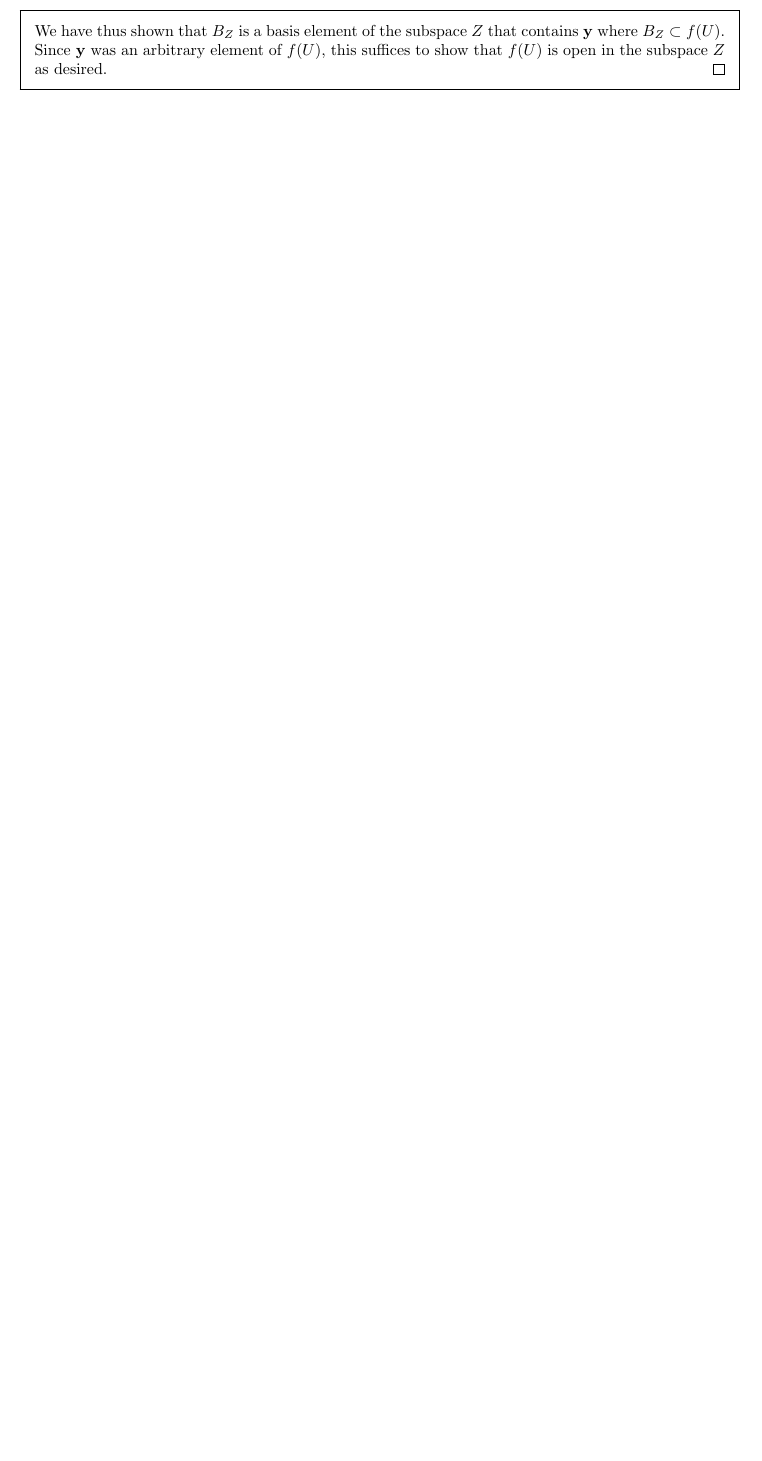
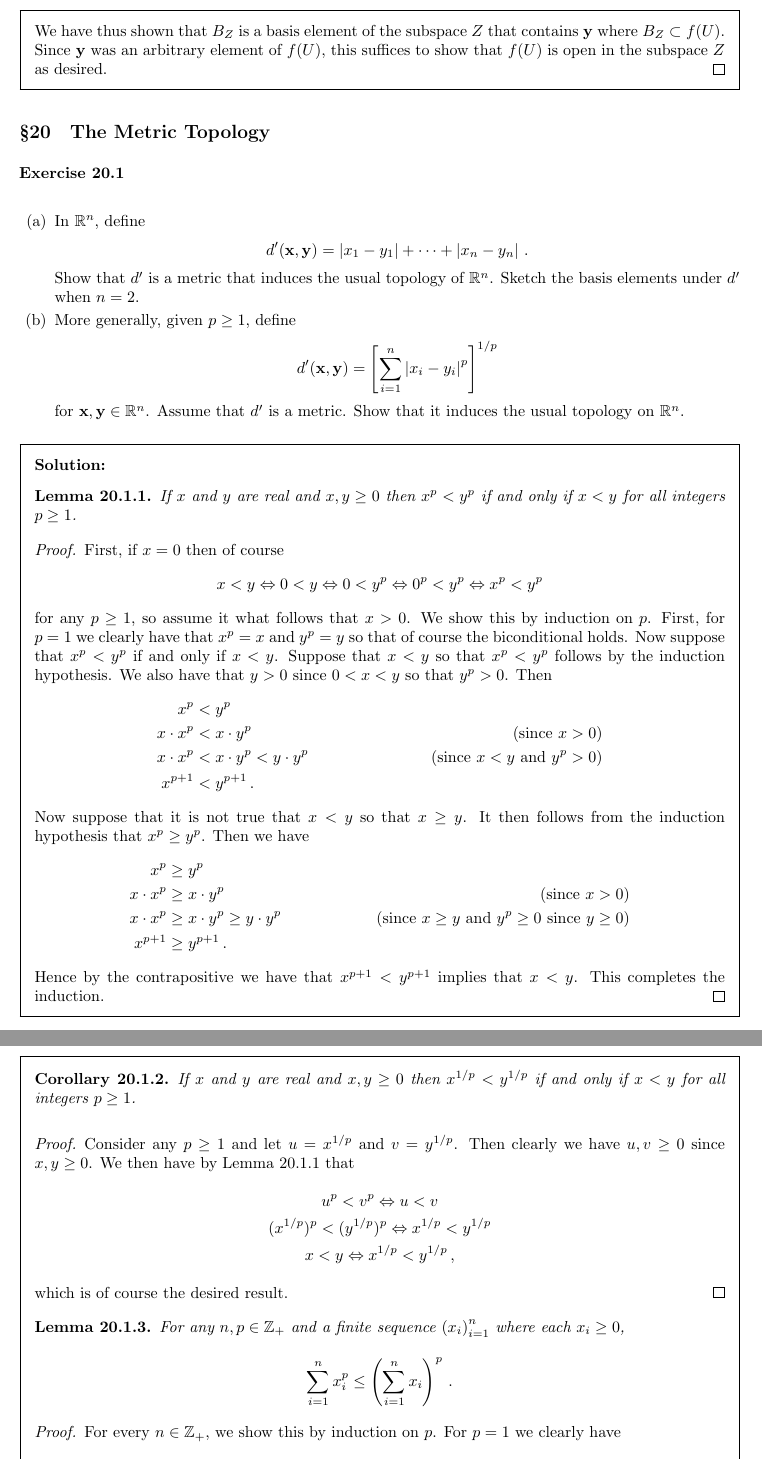
Before and after one commit to kyp44/Topology, a LaTeX problem sheet (solutions.tex, which reads macros.tex, sections/sec_20.tex): part of page 172 of 172 before the commit and two parts of pages 172 and 173 of 178 after it, the two joined at a grey line, cut so that both start at the same text, the shorter picture padded with empty space. Compiled offline with pdfLaTeX.

Commit message:
-Started the section 20 exercises and finished up through 20.2.

```diff
--- a/macros.tex
+++ b/macros.tex
@@ -91,6 +91,9 @@
 \newcommand\col[1]{\mathcal{#1}}
 \def\eprec{\preceq}
 
+% Barred letters
+\def\bd{\bar{d}}
+
 % Implication and reverse implication
 \def\imp{\Rightarrow}
 \def\pmi{\Leftarrow}
--- /dev/null
+++ b/sections/sec_20.tex
@@ -0,0 +1,116 @@
+\setcounter{subsection}{20-1}
+\subsection{The Metric Topology}
+
+\exercise{1}{
+  \eparts{
+  \item In $\reals^n$, define
+    \gath{
+      d'(\vx, \vy) = \abs{x_1 - y_1} + \cdots + \abs{x_n - y_n} \,.
+    }
+    Show that $d'$ is a metric that induces the usual topology of $\reals^n$.
+    Sketch the basis elements under $d'$ when $n = 2$.
+  \item More generally, given $p \geq 1$, define
+    \gath{
+      d'(\vx, \vy) = \squares{\sum_{i=1}^n \abs{x_i - y_i}^p}^{1/p}
+    }
+    for $\vx, \vy \in \reals^n$.
+    Assume that $d'$ is a metric.
+    Show that it induces the usual topology on $\reals^n$.
+  }
+}
+\sol{
+  \dwhitman
+
+  \begin{lem}\label{lem:metric:pmon}
+    If $x$ and $y$ are real and $x,y \geq 0$ then $x^p < y^p$ if and only if $x < y$ for all integers $p \geq 1$.
+  \end{lem}
+  \qproof{
+    First, if $x = 0$ then of course
+    \gath{
+      x < y \bic 0 < y \bic 0 < y^p \bic 0^p < y^p \bic x^p < y^p
+    }
+    for any $p \geq 1$, so assume it what follows that $x > 0$.
+    We show this by induction on $p$.
+    First, for $p=1$ we clearly have that $x^p = x$ and $y^p = y$ so that of course the biconditional holds.
+    Now suppose that $x^p < y^p$ if and only if $x < y$.
+    Suppose that $x < y$ so that $x^p < y^p$ follows by the induction hypothesis.
+    We also have that $y > 0$ since $0 < x < y$ so that $y^p > 0$.
+    Then
+    \ali{
+      x^p &< y^p \\
+      x \cdot x^p &< x \cdot y^p & \text{(since $x > 0$)} \\
+      x \cdot x^p &< x \cdot y^p < y \cdot y^p &  \text{(since $x < y$ and $y^p > 0$)} \\
+      x^{p+1} &< y^{p+1} \,.
+    }
+    Now suppose that it is not true that $x < y$ so that $x \geq y$.
+    It then follows from the induction hypothesis that $x^p \geq y^p$.
+    Then we have
+    \ali{
+      x^p &\geq y^p \\
+      x \cdot x^p &\geq x \cdot y^p & \text{(since $x > 0$)} \\
+      x \cdot x^p &\geq x \cdot y^p \geq y \cdot y^p & \text{(since $x \geq y$ and $y^p \geq 0$ since $y \geq 0$)} \\
+      x^{p+1} &\geq y^{p+1} \,.
+    }
+    Hence by the contrapositive we have that $x^{p+1} < y^{p+1}$ implies that $x < y$.
+    This completes the induction.
+  }
+
+  \begin{cor}\label{cor:metric:opmon}
+    If $x$ and $y$ are real and $x,y \geq 0$ then $x^{1/p} < y^{1/p}$ if and only if $x < y$ for all integers $p \geq 1$.
+  \end{cor}
+  \qproof{
+    Consider any $p \geq 1$ and let $u = x^{1/p}$ and $v = y^{1/p}$.
+    Then clearly we have $u,v \geq 0$ since $x,y \geq 0$.
+    We then have by Lemma~\ref{lem:metric:pmon} that
+    \gath{
+      u^p < v^p \bic u < v \\
+      (x^{1/p})^p < (y^{1/p})^p \bic x^{1/p} < y^{1/p} \\
+      x < y \bic x^{1/p} < y^{1/p} \,,
+    }
+    which is of course the desired result.
+  }
+
+  \begin{lem}\label{lem:metric:polynom}
+    For any $n,p \in \pints$ and a finite sequence $\parens{x_i}_{i=1}^n$ where each $x_i \geq 0$,
+    \gath{
+      \sum_{i=1}^n x_i^p \leq \parens{\sum_{i=1}^n x_i}^p \,.
+    }
+  \end{lem}
+  \qproof{
+    For every $n \in \pints$, we show this by induction on $p$.
+    For $p = 1$ we clearly have
+    \gath{
+      \sum_{i=1}^n x_i^p = \sum_{i=1}^n x_i \leq \sum_{i=1}^n x_i = \parens{\sum_{i=1}^n x_i}^p \,.
+    }
+    Now suppose that the hypothesis is true for $p$.
+    Then we have
+    \ali{
+      \parens{\sum_{i=1}^n x_i}^{p+1} &= \parens{\sum_{i=1}^n x_i}\parens{\sum_{i=1}^n x_i}^p \\
+      &\geq \parens{\sum_{i=1}^n x_i}\parens{\sum_{i=1}^n x_i^p} & \text{(by the induction hypothesis since $\sum_{i=1}^n x_i \geq 0$)} \\
+      &= \sum_{i=1}^n \sum_{j=1}^n x_i x_j^p \\
+      &= \sum_{i=1}^n \parens{x_i x_i^p + \sum_{j \neq i} x_i x_j^p} \\
+      &= \sum_{i=1}^n x_i^{p+1} + \sum_{i=1}^n \sum_{j \neq i} x_i x_j^p \\
+      &\geq \sum_{i=1}^n x_i^{p+1}
+    }
+    since each $x_i x_j^p \geq 0$ so that the double sum is as well.
+    This completes the induction.
+  }
+
+  \mainprob
+
+  (a) First, the basis elements of the metric topology induced by $d'$ are open intervals in $\reals$, open diamonds in $n=2$, open octahedrons for $n = 3$, and the higher dimensional analogues for $n > 3$.
+  A sketch of the ball $B_{d'}(0 \times 0, 1)$ in $\reals^2$ is shown below:
+  \begin{center}
+    \includegraphics[height=6cm]{figs/ex_20_1_1}
+  \end{center}
+  Now we show that $d'$ is a metric and induces the usual topology of $\reals^n$.
+  \qproof{
+    It is easy to see that $d'$ meets the properties required of a metric.
+    Clearly $d'(\vx, \vy) \geq 0$ since each $\abs{x_i - y_i} \geq 0$, and $d'(\vx, \vy) = 0$ if and only if each $x_i = y_i$ so that $\vx = \vy$.
+    Also it is obvious that $d'(\vx, \vy) = d'(\vy, \vx)$ since each $\abs{x_i - y_i} = \abs{y_i - x_i}$.
+    For the triangle inequality we simply have that
+    \ali{
+      d'(\vx, \vz) &= \sum_{i=1}^n \abs{x_i - z_i} \\
+      &\leq \sum_{i=1}^n \parens{\abs{x_i - y_i} + \abs{y_i - z_i}} & \text{(since each $\abs{x_i-z_i} \leq \abs{x_i-y_i} + \abs{y_i-z_i}$)} \\
+      &= \sum_{i=1}^n \abs{x_i - y_i} + \sum_{i=1}^n \abs{y_i - z_i} \\
+      &= d'(\vx, \vy) + d'(\vy, \vz) \,.
@@ -0,0 +123 @@
+    \gath{
@@ -0,0 +129,79 @@
+      \abs{x_j - y_j} + \sum_{i \neq j} \abs{x_i - y_i} < \e \\
+      \abs{x_j - y_j} < \e - \sum_{i \neq j} \abs{x_i - y_i} \leq \e \\
+      \r(\vx, \vy) < \e
+    }
+    since of course $\sum_{i \neq j} \abs{x_i - y_i} \geq 0$.
+    Therefore $\vy \in B_\r(\vx,\e)$, which shows $B_{d'}(\vx, \d) \ss B_\r(\vx, \e)$ so that the metric topology of $d'$ is finer the the metric topology of $\r$ by Lemma~20.2.
+
+    Now again consider and $\vx \in \reals^n$ and $\e > 0$, and this time let $\d = \e/n$.
+    Consider any $\vy \in B_\r(\vx, \d)$ and again  suppose also that $j$ is an index in $\intsfin{n}$ where
+    \gath{
+      \r(\vx, \vy) = \max\braces{\abs{x_1 - y_1}, \ldots, \abs{x_n - y_n}} = \abs{x_j - y_j} \,.
+    }
+    We then have
+    \gath{
+      \abs{x_j - y_j} = \r(\vx, \vy) < \d = \e/n \\
+      n \abs{x_j - y_j} < \e \,.
+    }
+    We also have
+    \ali{
+      d'(\vx, \vy) &= \sum_{i=1}^n \abs{x_i - y_i} \\
+      &\leq \sum_{i=1}^n \abs{x_j - y_i} & \text{(since each $\abs{x_i - y_i} \leq \abs{x_j - y_j}$)} \\
+      &= n \abs{x_j - y_j} \\
+      &< \e
+    }
+    so that $\vy \in B_{d'}(\vx, \e)$.
+    Hence $B_\r(\vx, \d) \ss B_{d'}(\vx, \e)$ so that the metric topology of $\r$ is also finer than that of $d'$ again by Lemma~20.2.
+    Therefore it must be that the two topologies are equal since each is finer than the other.
+  }
+
+  (b) Let $d$ denote the metric defined in part (a), that is
+  \gath{
+    d(\vx, \vy) = \sum_{i=1}^n \abs{x_i - y_i} \,.
+  }
+  First we show that the metric topology induced by $d'$ is finer than that induced by $\rho$.
+  So consider any $\vx \in \reals^n$ and $\e > 0$.
+  Let $\d = \e$ and suppose that $\vy \in B_{d'}(\vx, \d)$ so that
+  \gath{
+    d'(\vx, \vy) = \parens{\sum_{i=1}^n \abs{x_i - y_i}^p}^{1/p} < \d = \e \,.
+  }
+  Suppose that $j$ is an index in $\intsfin{n}$ where
+  \gath{
+    \r(\vx, \vy) = \max\braces{\abs{x_1 - y_1}, \ldots, \abs{x_n - y_n}} = \abs{x_j - y_j} \,.
+  }
+  Then
+  \gath{
+    \abs{x_j - y_j}^p \leq \abs{x_j - y_j}^p + \sum_{i \neq j} \abs{x_i - y_i}^p = \sum_{i=1}^n \abs{x_i - y_i}^p
+  }
+  so that, by Corollary~\ref{cor:metric:opmon}, we have
+  \gath{
+    \parens{\abs{x_j - y_j}^p}^{1/p} \leq \parens{\sum_{i=1}^n \abs{x_i - y_i}^p}^{1/p} < \e \\
+    \abs{x_j - y_j} < \e \\
+    \r(\vx, \vy) < \e \,.
+  }
+  Therefore $\vy \in B_\r(\vx, \e)$ so that $B_{d'}(\vx, \d) \ss B_\r(\vx, \e)$.
+  This suffices to show that the metric topology induced by $d'$ is finer than that induced by $\rho$ by Lemma~20.2.
+
+  Now we show that the metric topology induced by $d$ is finer than that induced by $d'$.
+  So again consider any $\vx \in \reals^n$ and $\e > 0$.
+  Again let $\d = \e$ and suppose that $\vy \in B_d(\vx, \d)$ so that
+  \gath{
+    d(\vx, \vy) = \sum_{i=1}^n \abs{x_i - y_i} < \d = \e \,.
+  }
+  Then, since each $\abs{x_i - y_i} \geq 0$, we have by Lemma~\ref{lem:metric:polynom} that
+  \ali{
+    \sum_{i=1}^n \abs{x_i - y_i}^p &\leq \parens{\sum_{i=1}^n \abs{x_i - y_i}}^p \\
+    \parens{\sum_{i=1}^n \abs{x_i - y_i}^p }^{1/p} &\leq \squares{\parens{\sum_{i=1}^n \abs{x_i - y_i}}^p}^{1/p} \\
+    d'(\vx, \vy) &\leq \sum_{i=1}^n \abs{x_i - y_i} < \e \,,
+  }
+  where we have used Corollary~\ref{cor:metric:opmon} in the second step.
+  Thus $\vy \in B_{d'}(\vx, \e)$ so that $B_d(\vx, \d) \ss B_{d'}(\vx, \e)$.
+  This of course shows that the metric topology induced by $d$ is finer than that induced by $d'$ by Lemma~20.2 again.
+
+  Thus we have shown that the metric topology induced by $d'$ is finer than that induced by $\r$, and also that that induced by $d$ is finer than that induced by $d'$.
+  But it was shown in part (a) and Theorem~20.3 that those induced by $d$ and $\r$ are the same topology, which is is the usual product topology on $\reals^n$.
+  Hence if $\cT_p$ denotes this usual product topology, we have
+  \gath{
+    \cT_p = \cT_\r \ss \cT_{d'} \ss \cT_d = \cT_\r = \cT_p \,.
+  }
+  So it must be that the metric topology induced by $d'$ is this topology as well as desired.
@@ -0,0 +219,14 @@
+    \gath{
+      \bd(x,y) = \min\braces{\abs{x-y}, 1}
+    }
+    be the standard bounded metric on $\reals$, noting that this is a metric by Theorem~20.1.
+    Now define the function $d : \reals^2 \times \reals^2 \to \reals$ by
+    \gath{
+      d(\vx, \vy) = \begin{cases}
+        1 & x_1 \neq y_1 \\
+        \bd(x_2, y_2) & x_1 = y_1 \,.
+      \end{cases}
+    }
+    We claim that this is a metric on $\reals^2$ that induces the dictionary order topology.
+
+    First we show that $d$ is a metric on $\reals^2$.
@@ -0,0 +290 @@
+    Thus we have $a_1 < x_1 = y_1$ so that $\va \prec \vy$.
@@ -0,0 +295 @@
+    Then, since $x_1 = y_1$, we have that $\bd(x_2, y_2) = d(\vx, \vy) < \d \leq 1$ so it must be that $d(\vx, \vy) = \bd(x_2, y_2) = \abs{x_2 - y_2}$.
```
Also changed, not shown: solutions.tex (+1 -0 lines), figs/ex_20_1_1.eps (added), sections/sec_20.tex (103 more changed lines), 1 other file.
